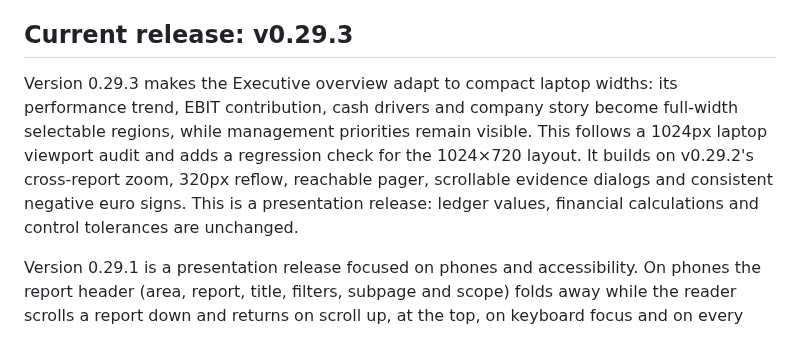
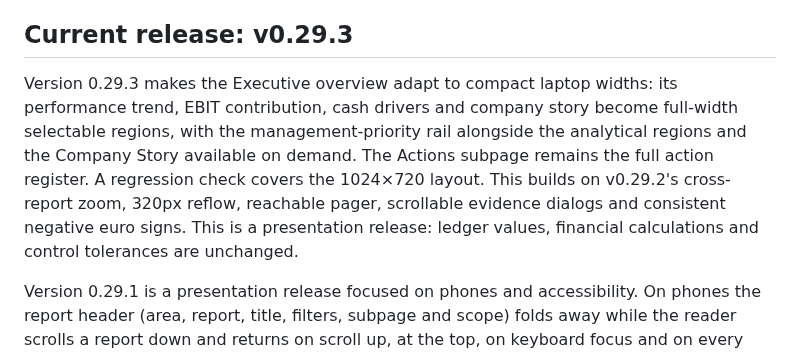
Before and after one commit to raul-s-c/enterprise-finance-command-center, a Markdown page: README.md, the part around the change. Rendered like a GitHub page.

Commit message:
docs: clarify compact Executive overview regions

```diff
--- a/README.md
+++ b/README.md
@@ -61,7 +61,7 @@ P&L, Balance Sheet and Cash Flow are not independently generated dashboard numbe
 
 ## Current release: v0.29.3
 
-Version 0.29.3 makes the Executive overview adapt to compact laptop widths: its performance trend, EBIT contribution, cash drivers and company story become full-width selectable regions, while management priorities remain visible. This follows a 1024px laptop viewport audit and adds a regression check for the 1024×720 layout. It builds on v0.29.2's cross-report zoom, 320px reflow, reachable pager, scrollable evidence dialogs and consistent negative euro signs. This is a presentation release: ledger values, financial calculations and control tolerances are unchanged.
+Version 0.29.3 makes the Executive overview adapt to compact laptop widths: its performance trend, EBIT contribution, cash drivers and company story become full-width selectable regions, with the management-priority rail alongside the analytical regions and the Company Story available on demand. The Actions subpage remains the full action register. A regression check covers the 1024×720 layout. This builds on v0.29.2's cross-report zoom, 320px reflow, reachable pager, scrollable evidence dialogs and consistent negative euro signs. This is a presentation release: ledger values, financial calculations and control tolerances are unchanged.
 
 Version 0.29.1 is a presentation release focused on phones and accessibility. On phones the report header (area, report, title, filters, subpage and scope) folds away while the reader scrolls a report down and returns on scroll up, at the top, on keyboard focus and on every view change, giving reports about 88% of the screen. An axe-core WCAG 2.1 AA audit now runs on every subpage of all 18 reports at laptop and phone sizes, with forced favourable and adverse tone variants so the result does not depend on the month's data; it found and fixed insufficient contrast, review badges, a nested-interactive chart and a missing search focus ring, and adds a visible mark wherever colour signalled favourable or adverse without a sign. The shared favourable green is darkened to meet AA on white, and cockpit header actions wrap instead of running off-screen on phones. Ledger values, statements and controls are unchanged.
 
```
